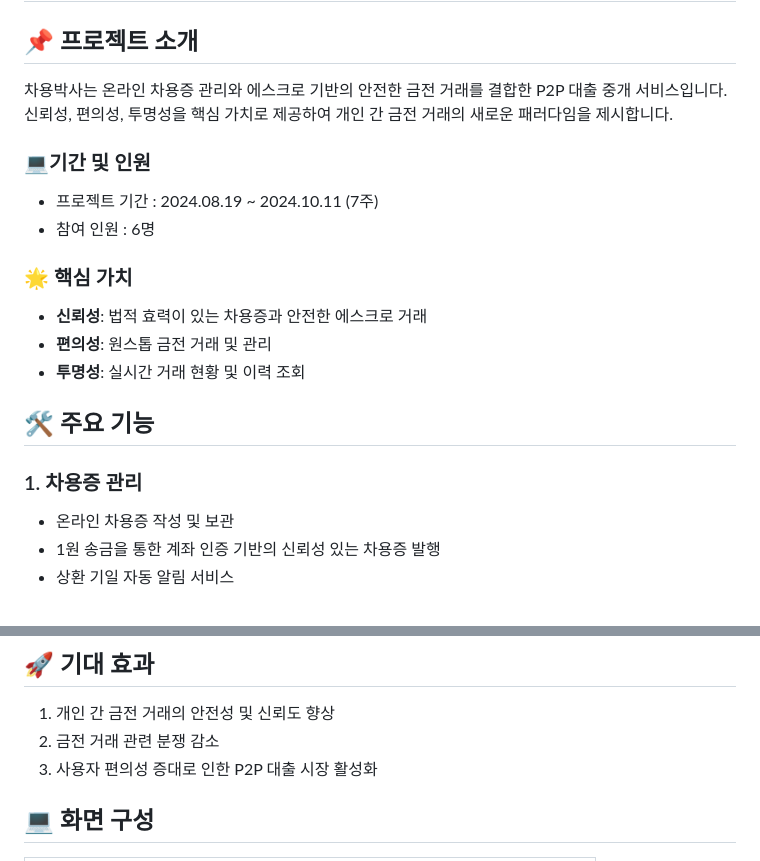
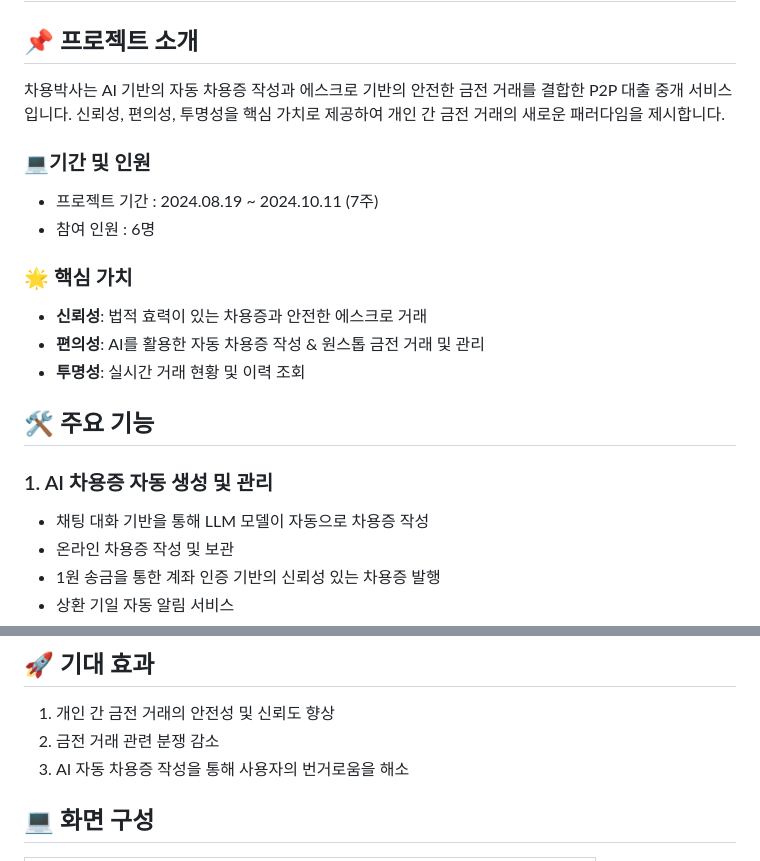
Before and after one commit to jijongkwon/DrCha, a Markdown page: README.md, 2 parts joined by grey strips. Rendered like a GitHub page.

Commit message:
docs : readme 작성

```diff
--- a/README.md
+++ b/README.md
@@ -6,7 +6,7 @@
 
 ## 📌 프로젝트 소개
 
-차용박사는 온라인 차용증 관리와 에스크로 기반의 안전한 금전 거래를 결합한 P2P 대출 중개 서비스입니다. 신뢰성, 편의성, 투명성을 핵심 가치로 제공하여 개인 간 금전 거래의 새로운 패러다임을 제시합니다.
+차용박사는 AI 기반의 자동 차용증 작성과 에스크로 기반의 안전한 금전 거래를 결합한 P2P 대출 중개 서비스입니다. 신뢰성, 편의성, 투명성을 핵심 가치로 제공하여 개인 간 금전 거래의 새로운 패러다임을 제시합니다.
 
 ### 💻기간 및 인원
 
@@ -16,13 +16,14 @@
 ### 🌟 핵심 가치
 
 - **신뢰성**: 법적 효력이 있는 차용증과 안전한 에스크로 거래
-- **편의성**: 원스톱 금전 거래 및 관리
+- **편의성**: AI를 활용한 자동 차용증 작성 & 원스톱 금전 거래 및 관리
 - **투명성**: 실시간 거래 현황 및 이력 조회
 
 ## 🛠 주요 기능
 
-### 1. 차용증 관리
+### 1. AI 차용증 자동 생성 및 관리
 
+- 채팅 대화 기반을 통해 LLM 모델이 자동으로 차용증 작성
 - 온라인 차용증 작성 및 보관
 - 1원 송금을 통한 계좌 인증 기반의 신뢰성 있는 차용증 발행
 - 상환 기일 자동 알림 서비스
@@ -53,7 +54,7 @@
 
 1. 개인 간 금전 거래의 안전성 및 신뢰도 향상
 2. 금전 거래 관련 분쟁 감소
-3. 사용자 편의성 증대로 인한 P2P 대출 시장 활성화
+3. AI 자동 차용증 작성을 통해 사용자의 번거로움을 해소
 
 ## :computer: 화면 구성
 
```
Also changed, not shown: other parts of README.md (+2 -0 lines).
